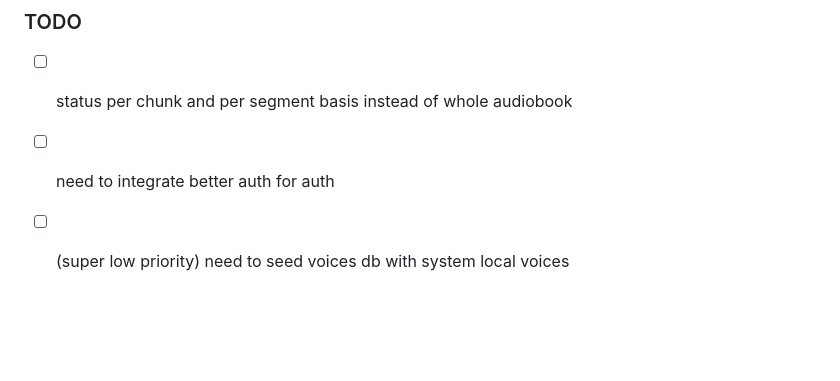
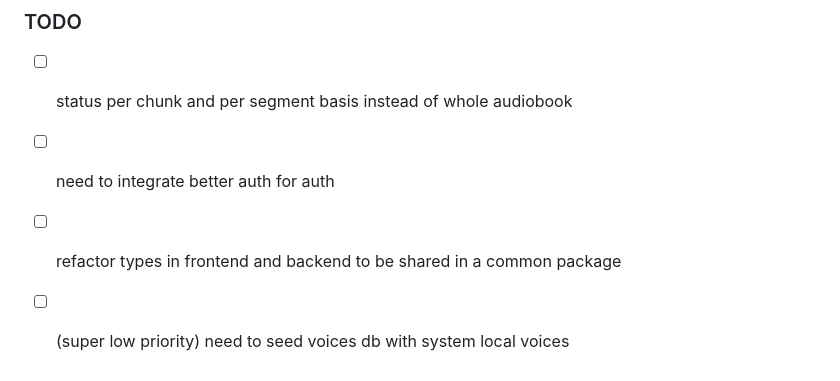
Before and after one commit to andrewhsugithub/audiobook, a Markdown page: README.md, the part around the change. Rendered like a GitHub page; blank space fills up the shorter version.

```diff
--- a/README.md
+++ b/README.md
@@ -160,4 +160,5 @@ pnpm start
 
 - [ ] status per chunk and per segment basis instead of whole audiobook
 - [ ] need to integrate better auth for auth
+- [ ] refactor types in frontend and backend to be shared in a common package
 - [ ] (super low priority) need to seed voices db with system local voices
```
